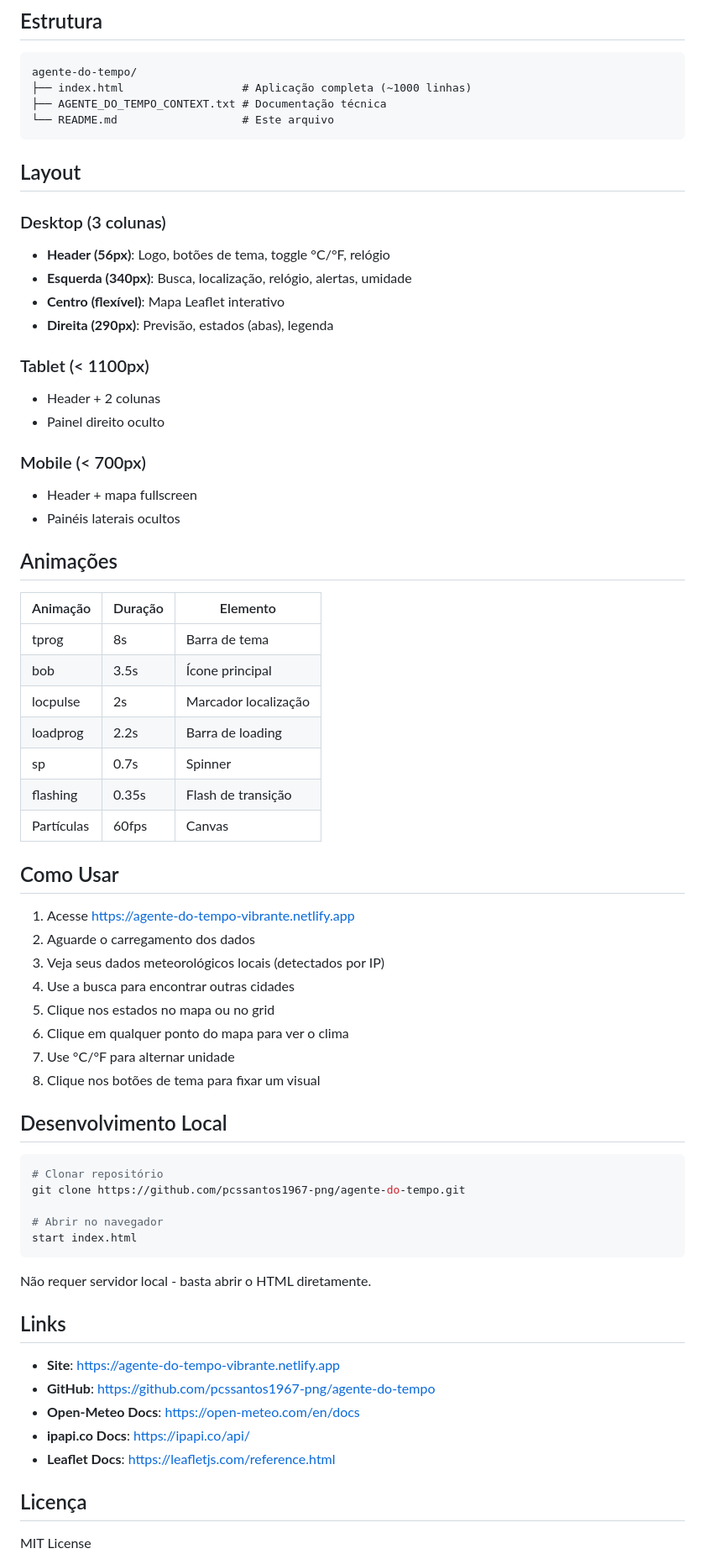
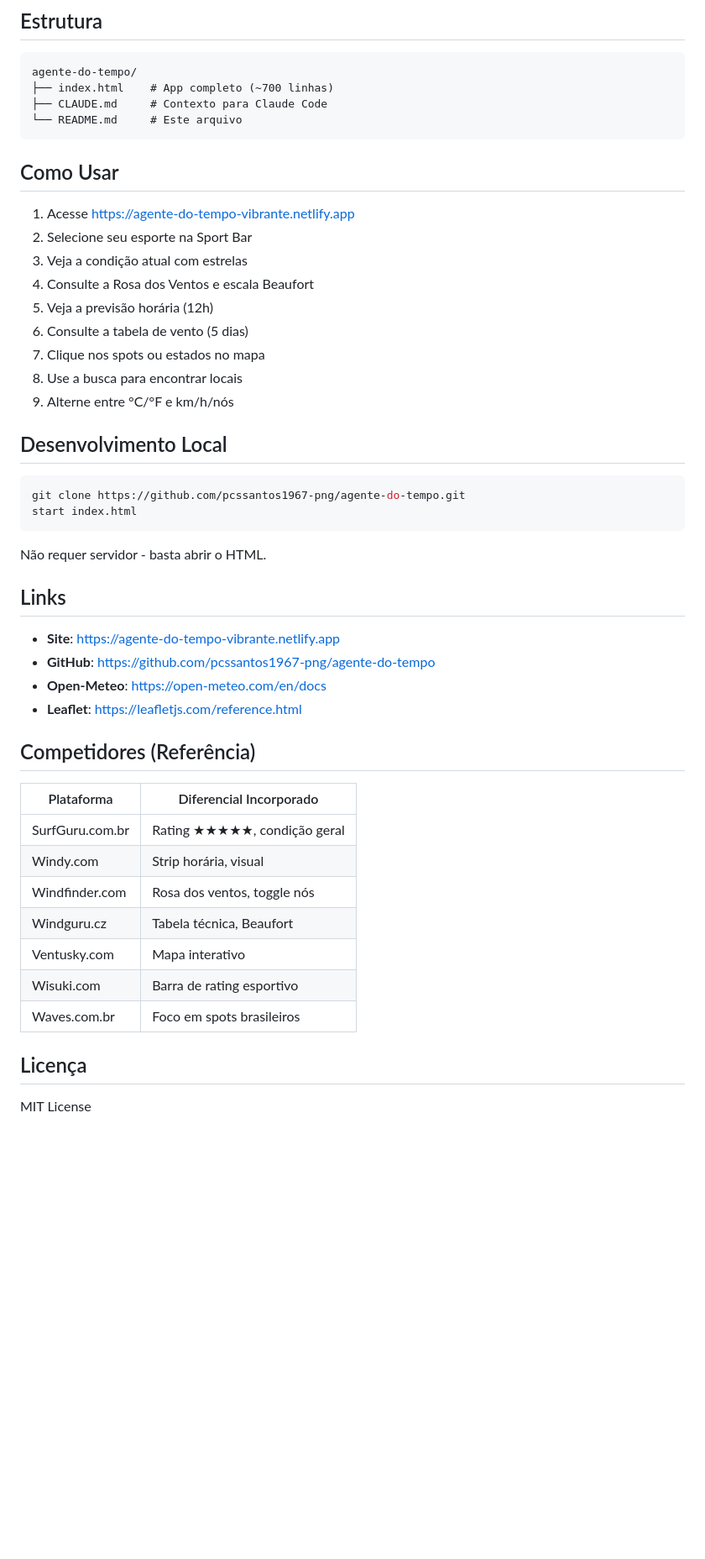
Before and after one commit to pcssantos1967-png/agente-do-tempo, a Markdown page: README.md, the part around one of its changes. Shown at 84% size. Rendered like a GitHub page; blank space fills up the shorter version.

````diff
--- a/README.md
+++ b/README.md
@@ -181,69 +176,50 @@ https://{s}.basemaps.cartocdn.com/dark_all/{z}/{x}/{y}{r}.png
 
 ```
 agente-do-tempo/
-├── index.html                  # Aplicação completa (~1000 linhas)
-├── AGENTE_DO_TEMPO_CONTEXT.txt # Documentação técnica
-└── README.md                   # Este arquivo
+├── index.html    # App completo (~700 linhas)
+├── CLAUDE.md     # Contexto para Claude Code
+└── README.md     # Este arquivo
 ```
-
-## Layout
-
-### Desktop (3 colunas)
-- **Header (56px)**: Logo, botões de tema, toggle °C/°F, relógio
-- **Esquerda (340px)**: Busca, localização, relógio, alertas, umidade
-- **Centro (flexível)**: Mapa Leaflet interativo
-- **Direita (290px)**: Previsão, estados (abas), legenda
-
-### Tablet (< 1100px)
-- Header + 2 colunas
-- Painel direito oculto
-
-### Mobile (< 700px)
-- Header + mapa fullscreen
-- Painéis laterais ocultos
-
-## Animações
-
-| Animação | Duração | Elemento |
-|----------|---------|----------|
-| tprog | 8s | Barra de tema |
-| bob | 3.5s | Ícone principal |
-| locpulse | 2s | Marcador localização |
-| loadprog | 2.2s | Barra de loading |
-| sp | 0.7s | Spinner |
-| flashing | 0.35s | Flash de transição |
-| Partículas | 60fps | Canvas |
 
 ## Como Usar
 
 1. Acesse https://agente-do-tempo-vibrante.netlify.app
-2. Aguarde o carregamento dos dados
-3. Veja seus dados meteorológicos locais (detectados por IP)
-4. Use a busca para encontrar outras cidades
-5. Clique nos estados no mapa ou no grid
-6. Clique em qualquer ponto do mapa para ver o clima
-7. Use °C/°F para alternar unidade
-8. Clique nos botões de tema para fixar um visual
+2. Selecione seu esporte na Sport Bar
+3. Veja a condição atual com estrelas
+4. Consulte a Rosa dos Ventos e escala Beaufort
+5. Veja a previsão horária (12h)
+6. Consulte a tabela de vento (5 dias)
+7. Clique nos spots ou estados no mapa
+8. Use a busca para encontrar locais
+9. Alterne entre °C/°F e km/h/nós
 
 ## Desenvolvimento Local
 
 ```bash
-# Clonar repositório
 git clone https://github.com/pcssantos1967-png/agente-do-tempo.git
-
-# Abrir no navegador
 start index.html
 ```
 
-Não requer servidor local - basta abrir o HTML diretamente.
+Não requer servidor - basta abrir o HTML.
 
 ## Links
 
 - **Site**: https://agente-do-tempo-vibrante.netlify.app
 - **GitHub**: https://github.com/pcssantos1967-png/agente-do-tempo
-- **Open-Meteo Docs**: https://open-meteo.com/en/docs
-- **ipapi.co Docs**: https://ipapi.co/api/
-- **Leaflet Docs**: https://leafletjs.com/reference.html
+- **Open-Meteo**: https://open-meteo.com/en/docs
+- **Leaflet**: https://leafletjs.com/reference.html
+
+## Competidores (Referência)
+
+| Plataforma | Diferencial Incorporado |
+|------------|------------------------|
+| SurfGuru.com.br | Rating ★★★★★, condição geral |
+| Windy.com | Strip horária, visual |
+| Windfinder.com | Rosa dos ventos, toggle nós |
+| Windguru.cz | Tabela técnica, Beaufort |
+| Ventusky.com | Mapa interativo |
+| Wisuki.com | Barra de rating esportivo |
+| Waves.com.br | Foco em spots brasileiros |
 
 ## Licença
 
````
Also changed, not shown: other parts of README.md (+131 -136 lines).
